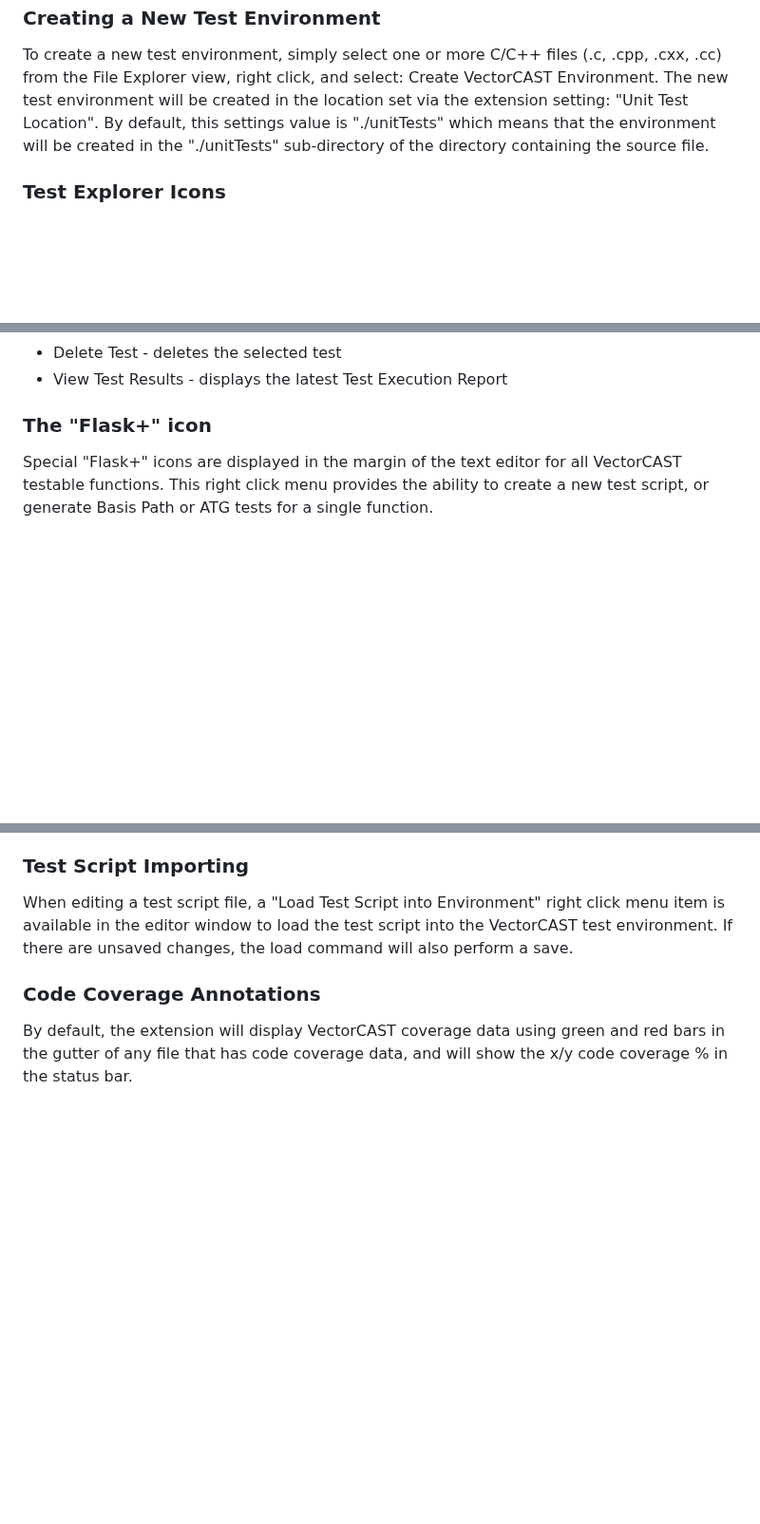
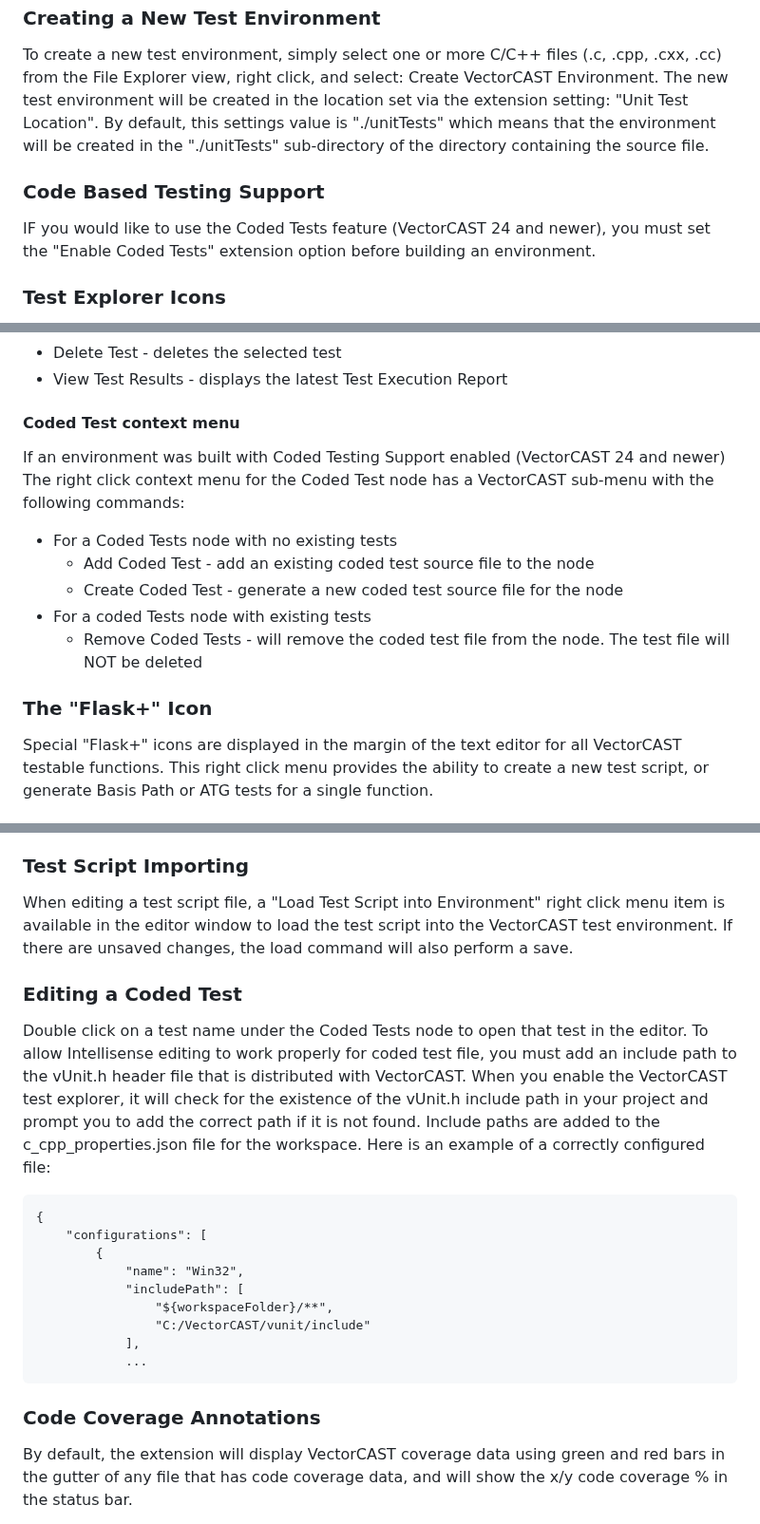
Before and after one commit to vectorgrp/vector-vscode-vcast, a Markdown page: README.md, 3 parts joined by grey strips. Shown at 95% size. Rendered like a GitHub page; blank space fills up the shorter version.

Commit message:
Added coded test details to the README.md

````diff
--- a/README.md
+++ b/README.md
@@ -71,6 +71,11 @@ setting: "Unit Test Location". By default, this settings value is "./unitTests"
 that the environment will be created in the "./unitTests" sub-directory of the directory
 containing the source file.
 
+### Code Based Testing Support
+
+IF you would like to use the Coded Tests feature (VectorCAST 24 and newer), you must
+set the "Enable Coded Tests" extension option before building an environment.
+
 ### Test Explorer Icons
 
 - The Log icon will open the VectorCAST Test Explorer message panel
@@ -103,7 +108,19 @@ The right click menu for unit, function, and test nodes has a VectorCAST sub-men
 - Delete Test - deletes the selected test
 - View Test Results - displays the latest Test Execution Report
 
-### The "Flask+" icon
+#### Coded Test context menu
+
+If an environment was built with Coded Testing Support enabled (VectorCAST 24 and newer)
+The right click context menu for the Coded Test node has a VectorCAST sub-menu with the following commands:
+
+- For a Coded Tests node with no existing tests
+  - Add Coded Test - add an existing coded test source file to the node
+  - Create Coded Test - generate a new coded test source file for the node
+- For a coded Tests node with existing tests
+  - Remove Coded Tests - will remove the coded test file from the node.  The test file will NOT be deleted
+
+
+### The "Flask+" Icon
 
 Special "Flask+" icons are displayed in the margin of the text editor for all VectorCAST
 testable functions.  This right click menu provides the ability to create a new test script, or
@@ -151,6 +168,26 @@ The LSE features make it quick and intuitive to create new VectorCAST test scrip
 When editing a test script file, a "Load Test Script into Environment" right click menu item is available in the
 editor window to load the test script into the VectorCAST test environment. If there are unsaved changes,
 the load command will also perform a save.
+
+### Editing a Coded Test
+
+Double click on a test name under the Coded Tests node to open that test in the editor.  To allow Intellisense
+editing to work properly for coded test file, you must add an include path to the vUnit.h header file that is
+distributed with VectorCAST.  When you enable the VectorCAST test explorer, it will check for the existence of
+the vUnit.h include path in your project and prompt you to add the correct path if it is not found.  Include paths
+are added to the c_cpp_properties.json file for the workspace.  Here is an example of a correctly configured file:
+
+```
+{
+    "configurations": [
+        {
+            "name": "Win32",
+            "includePath": [
+                "${workspaceFolder}/**",
+                "C:/VectorCAST/vunit/include"
+            ],
+            ...
+```
 
 ### Code Coverage Annotations
 
````
Also changed, not shown: other parts of README.md (+1 -1 lines).
